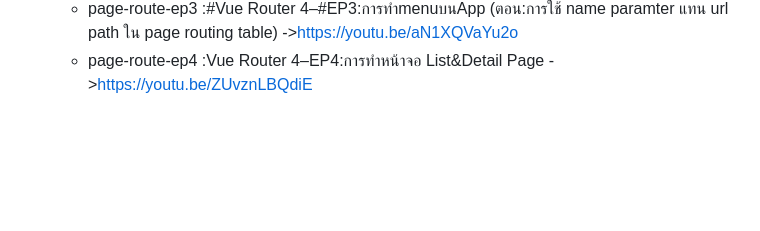
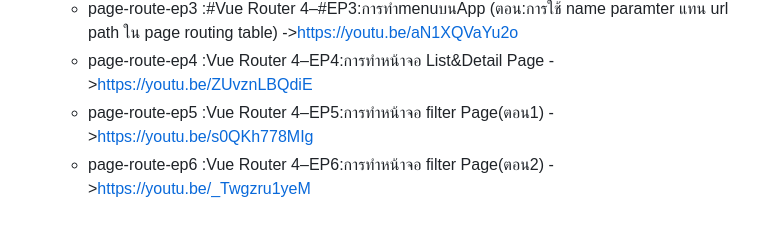
Before and after one commit to rapirakgmail/Vue-Fundamental, a Markdown page: README.md, the part around the change. GitHub-like rendering; blank space fills up the shorter version.

Commit message:
Add links for Vue Router 4 EP5 and EP6

```diff
--- a/README.md
+++ b/README.md
@@ -36,3 +36,5 @@ Folder:
    - page-route-ep2 :#การทำmenuบนApp ด้วยVue Router 4–#EP2ตอน:การใช้คำสั่ง createRouter ,RouterLink, RouterView ทำmenu) ->https://youtu.be/s0tI8QYurh8
    - page-route-ep3 :#Vue Router 4–#EP3:การทำmenuบนApp (ตอน:การใช้ name paramter แทน url path ใน page routing table) ->https://youtu.be/aN1XQVaYu2o
    - page-route-ep4 :Vue Router 4–EP4:การทำหน้าจอ List&Detail Page   ->https://youtu.be/ZUvznLBQdiE
+   - page-route-ep5 :Vue Router 4–EP5:การทำหน้าจอ filter Page(ตอน1)   ->https://youtu.be/s0QKh778MIg
+   - page-route-ep6 :Vue Router 4–EP6:การทำหน้าจอ filter Page(ตอน2)   ->https://youtu.be/_Twgzru1yeM
```
